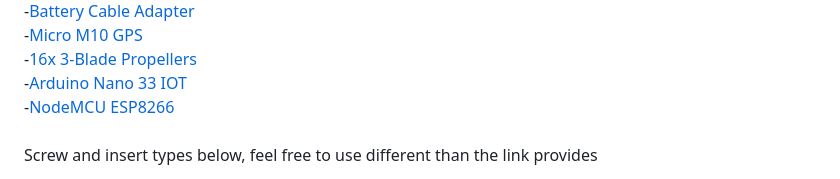
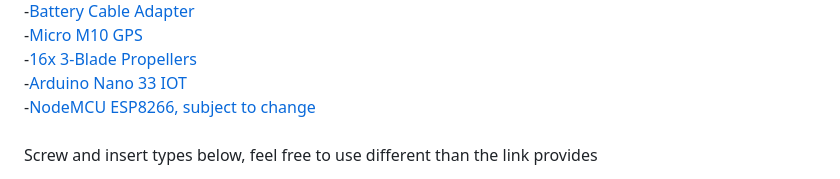
Before and after one commit to Kbratland/DronSbusCod, a Markdown page: README.md, the part around the change. Rendered like a GitHub page; folded sections open.

```diff
--- a/README.md
+++ b/README.md
@@ -66,7 +66,7 @@
         -<a href="https://holybro.com/collections/standard-gps-module/products/micro-m10-m9n-gps">Micro M10 GPS</a> <br>
         -<a href="https://betafpv.com/products/hq-3030-2-blade-propellers-1-5-shaft-16-pcs?variant=29700573528108">16x 3-Blade Propellers</a> <br>
         -<a href="https://store-usa.arduino.cc/products/arduino-nano-33-iot">Arduino Nano 33 IOT</a> <br>
-        -<a href="https://store.arduino.cc/products/nodemcu-esp8266">NodeMCU ESP8266</a> <br>
+        -<a href="https://store.arduino.cc/products/nodemcu-esp8266">NodeMCU ESP8266, subject to change</a> <br>
         <br><p>Screw and insert types below, feel free to use different than the link provides</p>
         -<a href="https://www.amazon.com/gp/product/B07TTQXVQH/ref=ox_sc_act_title_1?smid=A19TVI3M6WFVG7&th=1">M1.6 Brass Screw Insert</a> <br>
         -<a href="https://www.amazon.com/M1-6x4mm-0-35mm-Pitch-Socket-100pcs/dp/B00XP4ZWY2/ref=sr_1_13?crid=H5KH0H4M0INP&keywords=m1.6+screws&qid=1704831251&s=hi&sprefix=m1.6+screws%2Ctools%2C123&sr=1-13">M1.6 .35mm Screw</a> <br>
```
